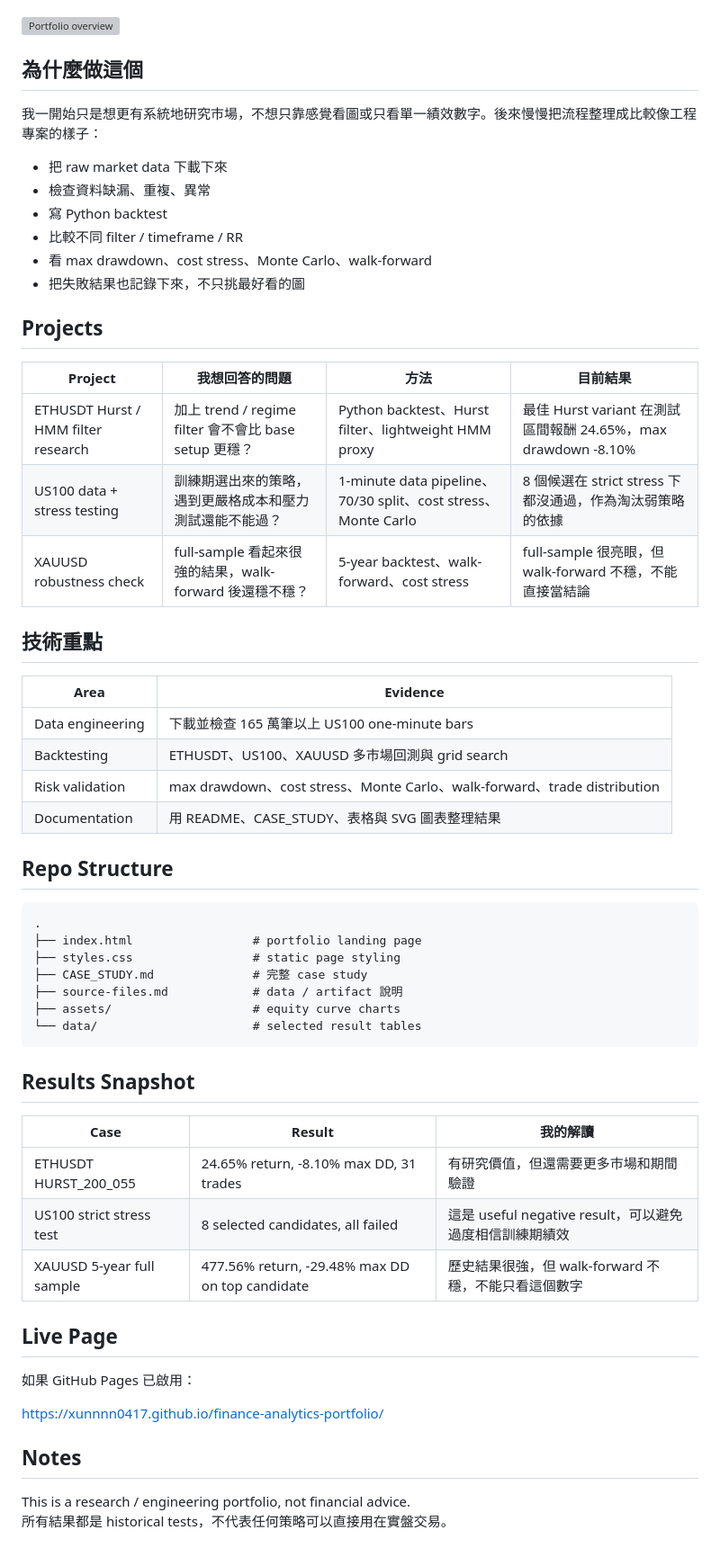
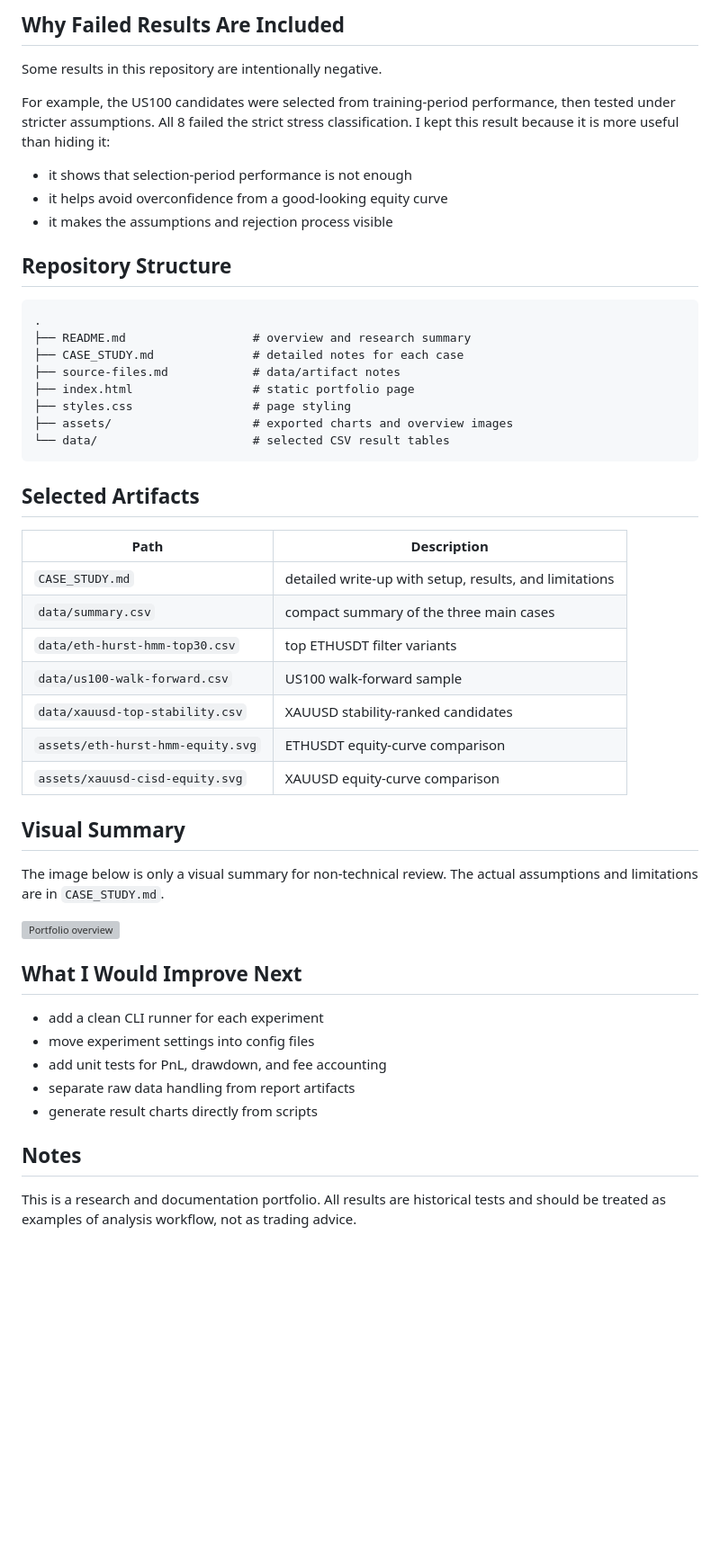
Before and after one commit to xunnnn0417/finance-analytics-portfolio, a Markdown page: README.md, the part around one of its changes. Shown at 90% size. Drawn GitHub-style; blank space fills up the shorter version; grey boxes are pictures that could not be loaded.

Commit message:
Make README more engineering focused

````diff
--- a/README.md
+++ b/README.md
@@ -4,61 +50,52 @@
+## Why Failed Results Are Included
+
+Some results in this repository are intentionally negative.
+
+For example, the US100 candidates were selected from training-period performance, then tested under stricter assumptions. All 8 failed the strict stress classification. I kept this result because it is more useful than hiding it:
+
+- it shows that selection-period performance is not enough
+- it helps avoid overconfidence from a good-looking equity curve
+- it makes the assumptions and rejection process visible
+
+## Repository Structure
+
+```text
+.
+├── README.md                  # overview and research summary
+├── CASE_STUDY.md              # detailed notes for each case
+├── source-files.md            # data/artifact notes
+├── index.html                 # static portfolio page
+├── styles.css                 # page styling
+├── assets/                    # exported charts and overview images
+└── data/                      # selected CSV result tables
+```
+
+## Selected Artifacts
+
+| Path | Description |
+|---|---|
+| `CASE_STUDY.md` | detailed write-up with setup, results, and limitations |
+| `data/summary.csv` | compact summary of the three main cases |
+| `data/eth-hurst-hmm-top30.csv` | top ETHUSDT filter variants |
+| `data/us100-walk-forward.csv` | US100 walk-forward sample |
+| `data/xauusd-top-stability.csv` | XAUUSD stability-ranked candidates |
+| `assets/eth-hurst-hmm-equity.svg` | ETHUSDT equity-curve comparison |
+| `assets/xauusd-cisd-equity.svg` | XAUUSD equity-curve comparison |
+
+## Visual Summary
+
+The image below is only a visual summary for non-technical review. The actual assumptions and limitations are in `CASE_STUDY.md`.
 
 ![Portfolio overview](assets/portfolio-overview-card.svg)
 
-## 為什麼做這個
+## What I Would Improve Next
 
-我一開始只是想更有系統地研究市場，不想只靠感覺看圖或只看單一績效數字。後來慢慢把流程整理成比較像工程專案的樣子：
-
-- 把 raw market data 下載下來
-- 檢查資料缺漏、重複、異常
-- 寫 Python backtest
-- 比較不同 filter / timeframe / RR
-- 看 max drawdown、cost stress、Monte Carlo、walk-forward
-- 把失敗結果也記錄下來，不只挑最好看的圖
-
-## Projects
-
-| Project | 我想回答的問題 | 方法 | 目前結果 |
-|---|---|---|---|
-| ETHUSDT Hurst / HMM filter research | 加上 trend / regime filter 會不會比 base setup 更穩？ | Python backtest、Hurst filter、lightweight HMM proxy | 最佳 Hurst variant 在測試區間報酬 24.65%，max drawdown -8.10% |
-| US100 data + stress testing | 訓練期選出來的策略，遇到更嚴格成本和壓力測試還能不能過？ | 1-minute data pipeline、70/30 split、cost stress、Monte Carlo | 8 個候選在 strict stress 下都沒通過，作為淘汰弱策略的依據 |
-| XAUUSD robustness check | full-sample 看起來很強的結果，walk-forward 後還穩不穩？ | 5-year backtest、walk-forward、cost stress | full-sample 很亮眼，但 walk-forward 不穩，不能直接當結論 |
-
-## 技術重點
-
-| Area | Evidence |
-|---|---|
-| Data engineering | 下載並檢查 165 萬筆以上 US100 one-minute bars |
-| Backtesting | ETHUSDT、US100、XAUUSD 多市場回測與 grid search |
-| Risk validation | max drawdown、cost stress、Monte Carlo、walk-forward、trade distribution |
-| Documentation | 用 README、CASE_STUDY、表格與 SVG 圖表整理結果 |
-
-## Repo Structure
-
-```text
-.
-├── index.html                 # portfolio landing page
-├── styles.css                 # static page styling
-├── CASE_STUDY.md              # 完整 case study
-├── source-files.md            # data / artifact 說明
-├── assets/                    # equity curve charts
-└── data/                      # selected result tables
-```
-
-## Results Snapshot
-
-| Case | Result | 我的解讀 |
-|---|---|---|
-| ETHUSDT HURST_200_055 | 24.65% return, -8.10% max DD, 31 trades | 有研究價值，但還需要更多市場和期間驗證 |
-| US100 strict stress test | 8 selected candidates, all failed | 這是 useful negative result，可以避免過度相信訓練期績效 |
-| XAUUSD 5-year full sample | 477.56% return, -29.48% max DD on top candidate | 歷史結果很強，但 walk-forward 不穩，不能只看這個數字 |
-
-## Live Page
-
-如果 GitHub Pages 已啟用：
-
-https://xunnnn0417.github.io/finance-analytics-portfolio/
+- add a clean CLI runner for each experiment
+- move experiment settings into config files
+- add unit tests for PnL, drawdown, and fee accounting
+- separate raw data handling from report artifacts
+- generate result charts directly from scripts
 
 ## Notes
 
-This is a research / engineering portfolio, not financial advice.
-所有結果都是 historical tests，不代表任何策略可以直接用在實盤交易。
+This is a research and documentation portfolio. All results are historical tests and should be treated as examples of analysis workflow, not as trading advice.
````
Also changed, not shown: other parts of README.md (+48 -2 lines).
